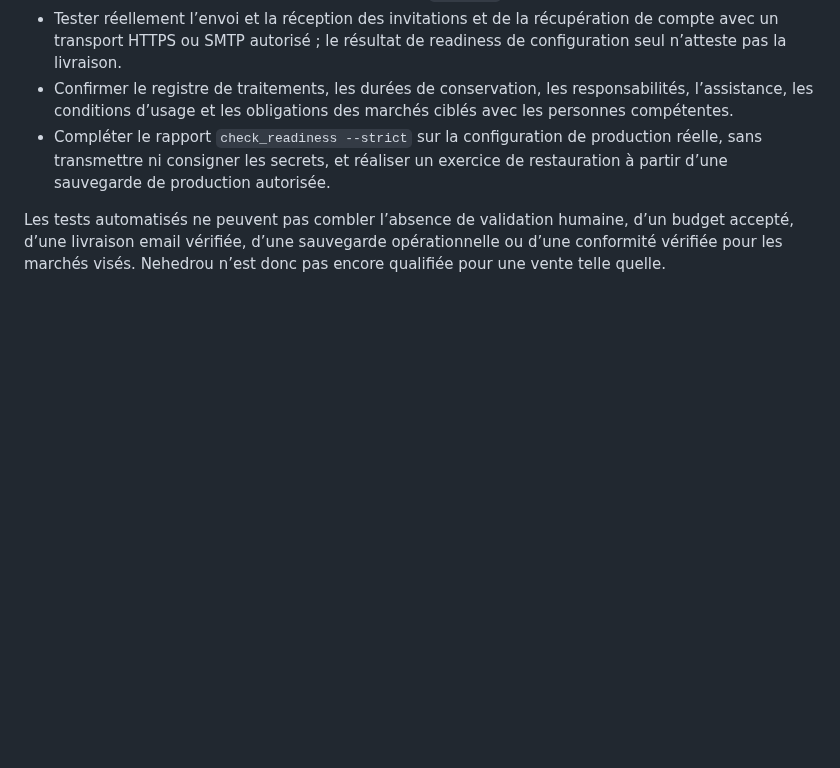
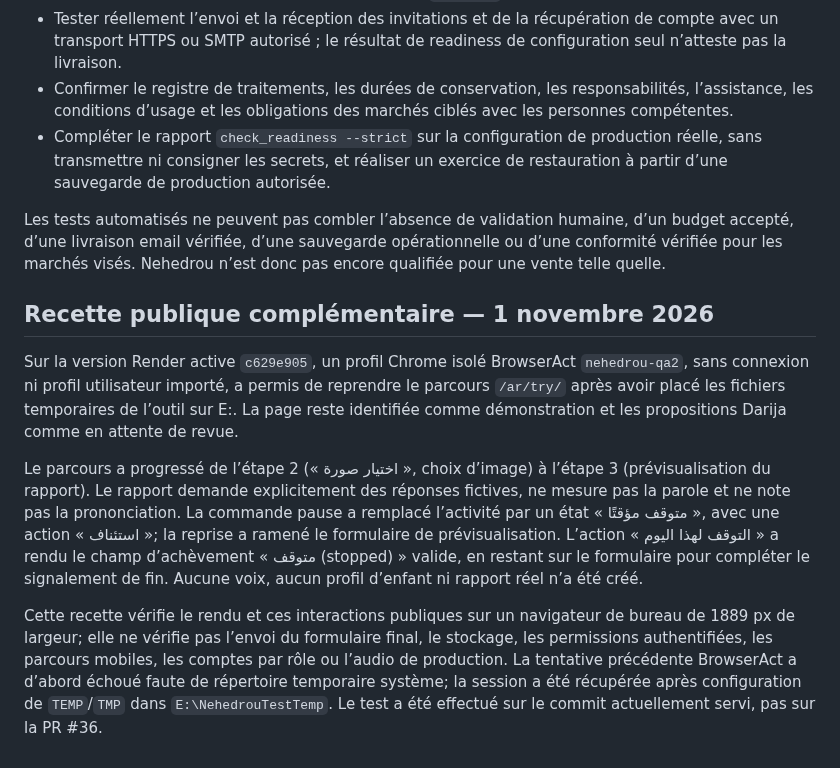
Before and after one commit to Midotech31/nehedrou, a Markdown page: docs/COMMERCIALISATION_PROGRESS_20261101.md, the part around the change. Rendered like a GitHub page; blank space fills up the shorter version.

Commit message:
Document public Arabic demo interaction QA

```diff
--- a/docs/COMMERCIALISATION_PROGRESS_20261101.md
+++ b/docs/COMMERCIALISATION_PROGRESS_20261101.md
@@ -112,3 +112,11 @@ Le budget communiqué pour le moment est de 0 EUR/mois. Dans ce cadre, le servic
 - Compléter le rapport `check_readiness --strict` sur la configuration de production réelle, sans transmettre ni consigner les secrets, et réaliser un exercice de restauration à partir d’une sauvegarde de production autorisée.
 
 Les tests automatisés ne peuvent pas combler l’absence de validation humaine, d’un budget accepté, d’une livraison email vérifiée, d’une sauvegarde opérationnelle ou d’une conformité vérifiée pour les marchés visés. Nehedrou n’est donc pas encore qualifiée pour une vente telle quelle.
+
+## Recette publique complémentaire — 1 novembre 2026
+
+Sur la version Render active `c629e905`, un profil Chrome isolé BrowserAct `nehedrou-qa2`, sans connexion ni profil utilisateur importé, a permis de reprendre le parcours `/ar/try/` après avoir placé les fichiers temporaires de l’outil sur E:. La page reste identifiée comme démonstration et les propositions Darija comme en attente de revue.
+
+Le parcours a progressé de l’étape 2 (« اختيار صورة », choix d’image) à l’étape 3 (prévisualisation du rapport). Le rapport demande explicitement des réponses fictives, ne mesure pas la parole et ne note pas la prononciation. La commande pause a remplacé l’activité par un état « متوقف مؤقتًا », avec une action « استئناف »; la reprise a ramené le formulaire de prévisualisation. L’action « التوقف لهذا اليوم » a rendu le champ d’achèvement « متوقف (stopped) » valide, en restant sur le formulaire pour compléter le signalement de fin. Aucune voix, aucun profil d’enfant ni rapport réel n’a été créé.
+
+Cette recette vérifie le rendu et ces interactions publiques sur un navigateur de bureau de 1889 px de largeur; elle ne vérifie pas l’envoi du formulaire final, le stockage, les permissions authentifiées, les parcours mobiles, les comptes par rôle ou l’audio de production. La tentative précédente BrowserAct a d’abord échoué faute de répertoire temporaire système; la session a été récupérée après configuration de `TEMP`/`TMP` dans `E:\NehedrouTestTemp`. Le test a été effectué sur le commit actuellement servi, pas sur la PR #36.
```
